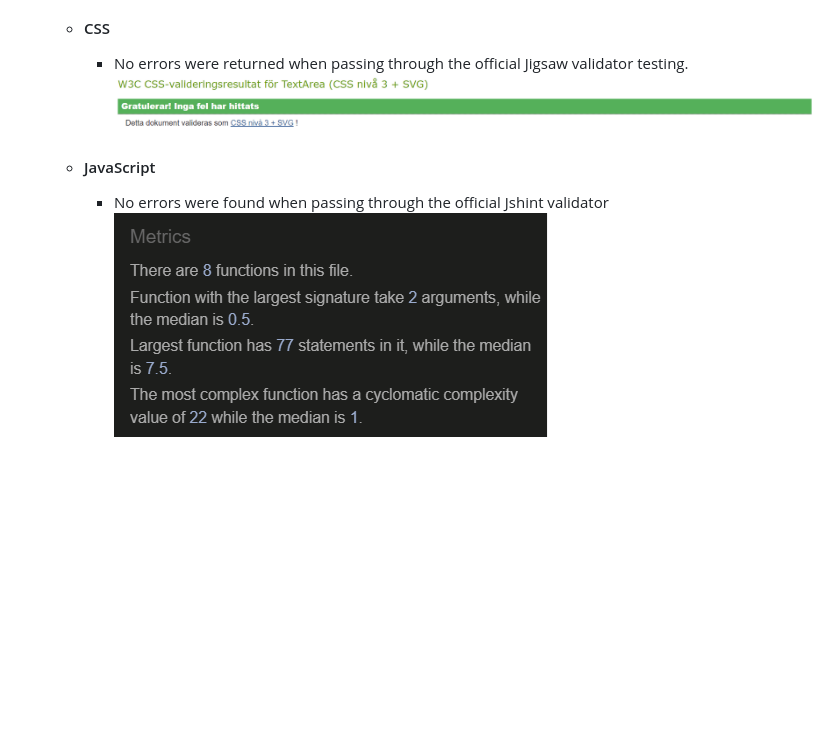
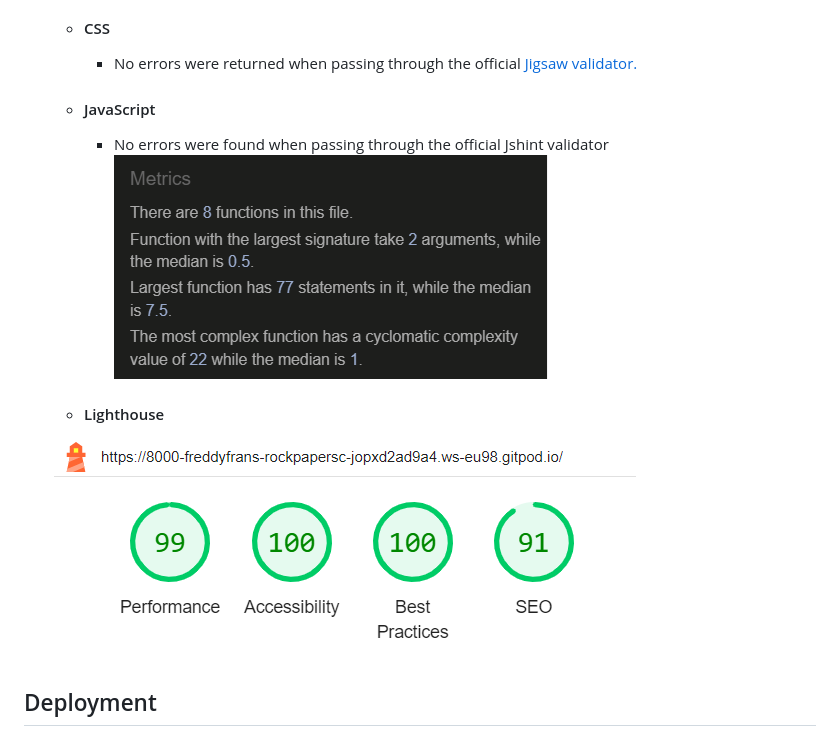
Before and after one commit to FreddyFrans/rock-paper-scissors-lizard-spock, a Markdown page: README.md, the part around the change printed below. Rendered like a GitHub page; pictures changed too: readme.images/lighthouse-test.png (added); blank space fills up the shorter version.

Commit message:
add lighthouse and validator links

```diff
--- a/README.md
+++ b/README.md
@@ -39,6 +39,10 @@
    - #### CSS
-     - No errors were returned when passing through the official Jigsaw validator testing.
-     ![CSS validator](./readme.images/css-validator.png)
+     - No errors were returned when passing through the official  [Jigsaw validator.](https://jigsaw.w3.org/css-validator/validator#css)
+
    - #### JavaScript
      - No errors were found when passing through the official Jshint validator
     ![JSHint validator](./readme.images/jshint-validator.png)
+   - #### Lighthouse
+   ![Lighthouse](./readme.images/lighthouse-test.png)
+## Deployment
+   -
```
Also changed, not shown: other parts of README.md (+2 -2 lines).
